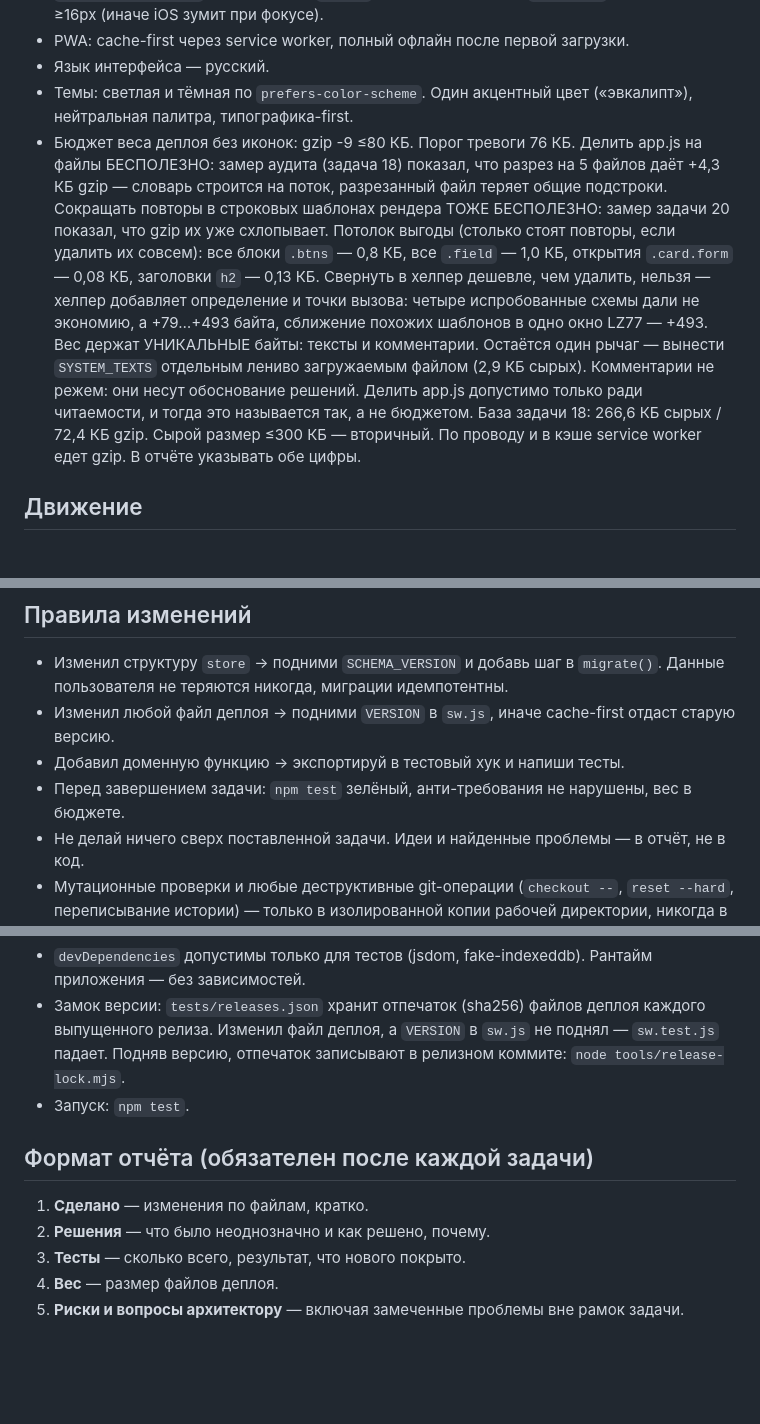
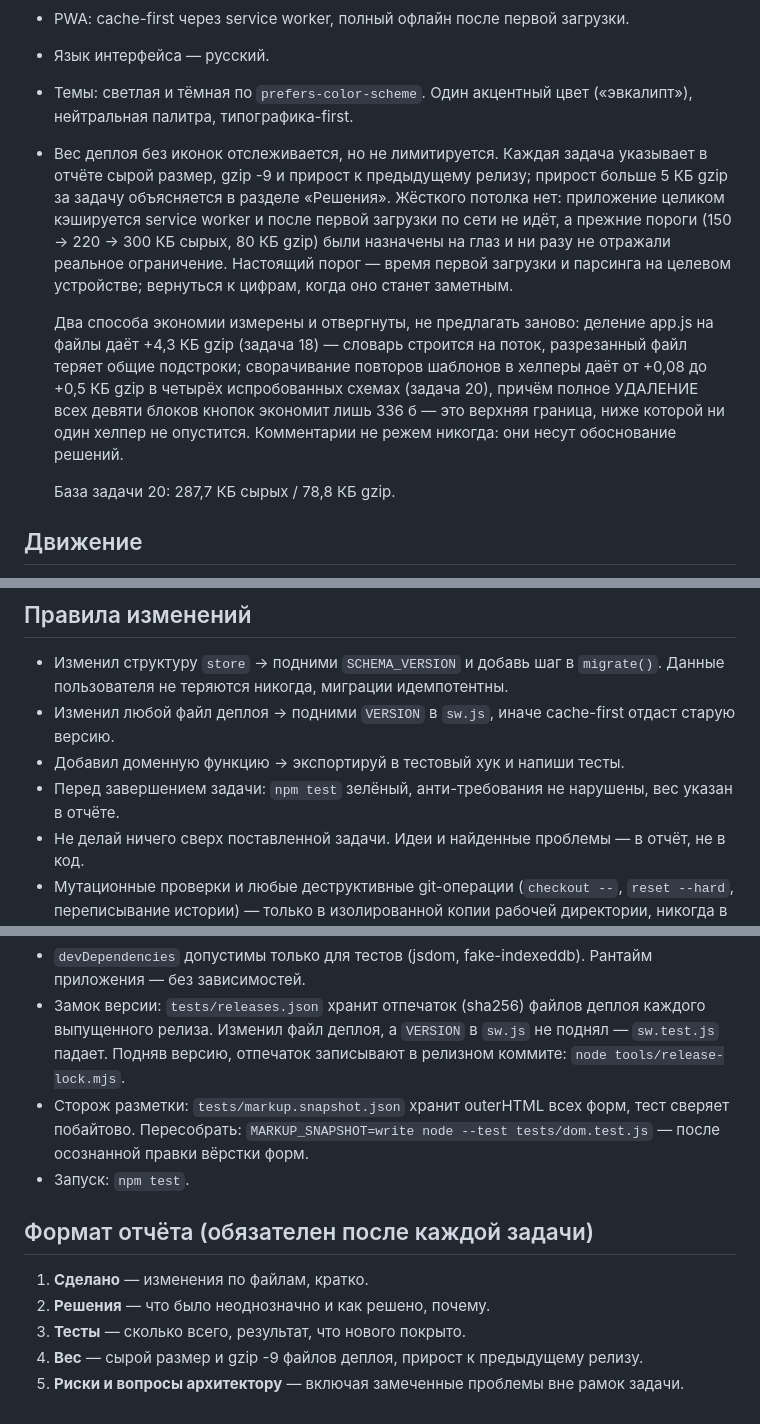
Before and after one commit to xbaox/minimum, a Markdown page: CLAUDE.md, 3 parts joined by grey strips. Drawn GitHub-style; blank space fills up the shorter version.

Commit message:
Задача 20.1: бюджет веса — наблюдение вместо лимита
Строка бюджета заменена целиком. Вес деплоя отслеживается, но не
лимитируется: жёсткого потолка нет, приложение целиком кэшируется
service worker и после первой загрузки по сети не идёт, а прежние
пороги (150 → 220 → 300 КБ сырых, 80 КБ gzip) были назначены на глаз.
Настоящий порог — время первой загрузки и парсинга на устройстве.
Каждая задача указывает в отчёте сырой размер, gzip -9 и прирост к
предыдущему релизу; прирост больше 5 КБ gzip объясняется в «Решениях».

Два измеренных и отвергнутых способа экономии записаны, чтобы их не
предлагали заново: деление app.js (+4,3 КБ gzip, задача 18) и
сворачивание повторов шаблонов (+0,08…+0,5 КБ в четырёх схемах,
задача 20, при верхней границе выгоды в 336 б).

Убраны следы лимита в других разделах: «вес в бюджете» в правилах
изменений и формулировка веса в формате отчёта. Прочих упоминаний
порога тревоги и потолка в файле не осталось (проверено grep'ом).

В раздел «Тесты» дописано, как пересобирать сторож разметки.

Кода не касался: изменён только CLAUDE.md, VERSION остался
minimum-v30, замок версии это подтверждает.

Co-Authored-By: Claude Opus 5 <noreply@anthropic.com>

```diff
--- a/CLAUDE.md
+++ b/CLAUDE.md
@@ -31,7 +31,26 @@
 - PWA: cache-first через service worker, полный офлайн после первой загрузки.
 - Язык интерфейса — русский.
 - Темы: светлая и тёмная по `prefers-color-scheme`. Один акцентный цвет («эвкалипт»), нейтральная палитра, типографика-first.
-- Бюджет веса деплоя без иконок: gzip -9 ≤80 КБ. Порог тревоги 76 КБ. Делить app.js на файлы БЕСПОЛЕЗНО: замер аудита (задача 18) показал, что разрез на 5 файлов даёт +4,3 КБ gzip — словарь строится на поток, разрезанный файл теряет общие подстроки. Сокращать повторы в строковых шаблонах рендера ТОЖЕ БЕСПОЛЕЗНО: замер задачи 20 показал, что gzip их уже схлопывает. Потолок выгоды (столько стоят повторы, если удалить их совсем): все блоки `.btns` — 0,8 КБ, все `.field` — 1,0 КБ, открытия `.card.form` — 0,08 КБ, заголовки `h2` — 0,13 КБ. Свернуть в хелпер дешевле, чем удалить, нельзя — хелпер добавляет определение и точки вызова: четыре испробованные схемы дали не экономию, а +79…+493 байта, сближение похожих шаблонов в одно окно LZ77 — +493. Вес держат УНИКАЛЬНЫЕ байты: тексты и комментарии. Остаётся один рычаг — вынести `SYSTEM_TEXTS` отдельным лениво загружаемым файлом (2,9 КБ сырых). Комментарии не режем: они несут обоснование решений. Делить app.js допустимо только ради читаемости, и тогда это называется так, а не бюджетом. База задачи 18: 266,6 КБ сырых / 72,4 КБ gzip. Сырой размер ≤300 КБ — вторичный. По проводу и в кэше service worker едет gzip. В отчёте указывать обе цифры.
+- Вес деплоя без иконок отслеживается, но не лимитируется. Каждая
+задача указывает в отчёте сырой размер, gzip -9 и прирост к
+предыдущему релизу; прирост больше 5 КБ gzip за задачу объясняется
+в разделе «Решения». Жёсткого потолка нет: приложение целиком
+кэшируется service worker и после первой загрузки по сети не идёт,
+а прежние пороги (150 → 220 → 300 КБ сырых, 80 КБ gzip) были
+назначены на глаз и ни разу не отражали реальное ограничение.
+Настоящий порог — время первой загрузки и парсинга на целевом
+устройстве; вернуться к цифрам, когда оно станет заметным.
+
+  Два способа экономии измерены и отвергнуты, не предлагать заново:
+  деление app.js на файлы даёт +4,3 КБ gzip (задача 18) — словарь
+  строится на поток, разрезанный файл теряет общие подстроки;
+  сворачивание повторов шаблонов в хелперы даёт от +0,08 до +0,5 КБ
+  gzip в четырёх испробованных схемах (задача 20), причём полное
+  УДАЛЕНИЕ всех девяти блоков кнопок экономит лишь 336 б — это
+  верхняя граница, ниже которой ни один хелпер не опустится.
+  Комментарии не режем никогда: они несут обоснование решений.
+
+  База задачи 20: 287,7 КБ сырых / 78,8 КБ gzip.
 
 ## Движение
 
@@ -111,7 +130,7 @@
 - Изменил структуру `store` → подними `SCHEMA_VERSION` и добавь шаг в `migrate()`. Данные пользователя не теряются никогда, миграции идемпотентны.
 - Изменил любой файл деплоя → подними `VERSION` в `sw.js`, иначе cache-first отдаст старую версию.
 - Добавил доменную функцию → экспортируй в тестовый хук и напиши тесты.
-- Перед завершением задачи: `npm test` зелёный, анти-требования не нарушены, вес в бюджете.
+- Перед завершением задачи: `npm test` зелёный, анти-требования не нарушены, вес указан в отчёте.
 - Не делай ничего сверх поставленной задачи. Идеи и найденные проблемы — в отчёт, не в код.
 - Мутационные проверки и любые деструктивные git-операции (`checkout --`, `reset --hard`, переписывание истории) — только в изолированной копии рабочей директории, никогда в живом дереве.
 - Раздел «Сделано» отчёта ведётся строго по номерам пунктов исходного промпта; каждый пункт получает явный вердикт: сделан / не сделан / отменён решением архитектора.
@@ -124,6 +143,7 @@
 - `tests/dom.test.js` — дымовые тесты в jsdom: рендер всех пяти экранов без исключений, базовые взаимодействия. `app.js` в jsdom загружать через `vm` в контексте window — ветка `module.exports` перехватывает обычный `require`.
 - `devDependencies` допустимы только для тестов (jsdom, fake-indexeddb). Рантайм приложения — без зависимостей.
 - Замок версии: `tests/releases.json` хранит отпечаток (sha256) файлов деплоя каждого выпущенного релиза. Изменил файл деплоя, а `VERSION` в `sw.js` не поднял — `sw.test.js` падает. Подняв версию, отпечаток записывают в релизном коммите: `node tools/release-lock.mjs`.
+- Сторож разметки: `tests/markup.snapshot.json` хранит outerHTML всех форм, тест сверяет побайтово. Пересобрать: `MARKUP_SNAPSHOT=write node --test tests/dom.test.js` — после осознанной правки вёрстки форм.
 - Запуск: `npm test`.
 
 ## Формат отчёта (обязателен после каждой задачи)
@@ -131,5 +151,5 @@
 1. **Сделано** — изменения по файлам, кратко.
 2. **Решения** — что было неоднозначно и как решено, почему.
 3. **Тесты** — сколько всего, результат, что нового покрыто.
-4. **Вес** — размер файлов деплоя.
+4. **Вес** — сырой размер и gzip -9 файлов деплоя, прирост к предыдущему релизу.
 5. **Риски и вопросы архитектору** — включая замеченные проблемы вне рамок задачи.
```
